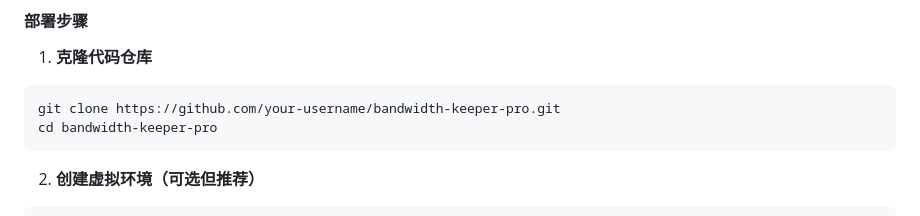
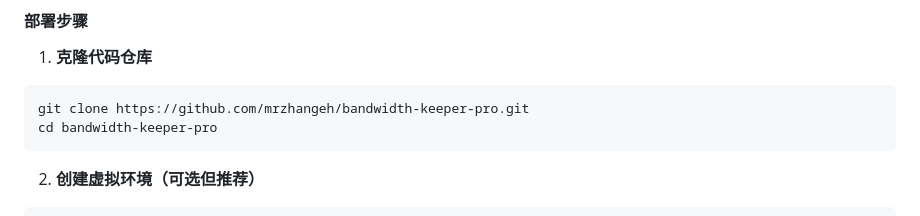
Before and after one commit to mrzhangeh/bandwidth-keeper-pro, a Markdown page: README.md, the part around the change. Rendered like a GitHub page.

````diff
--- a/README.md
+++ b/README.md
@@ -26,7 +26,7 @@
 #### 部署步骤
 1. **克隆代码仓库**
 ```bash
-git clone https://github.com/your-username/bandwidth-keeper-pro.git
+git clone https://github.com/mrzhangeh/bandwidth-keeper-pro.git
 cd bandwidth-keeper-pro
 ```
 
````
